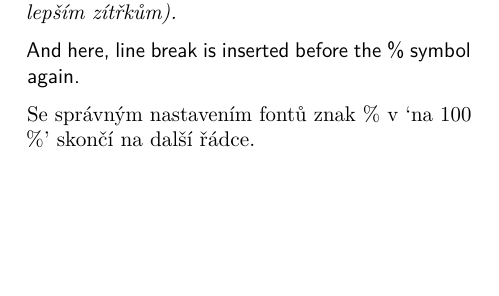
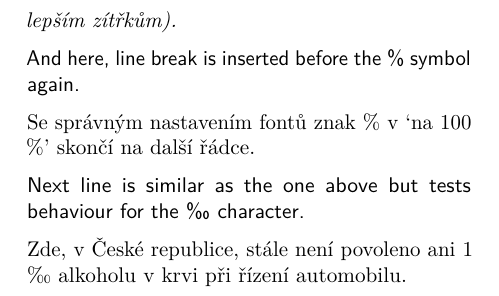
Before and after one commit to wilx/cstypo, a LaTeX document (cstypotest.tex): part of page 3 of 3 before the commit and part of page 4 of 4 after it, cut so that both start at the same text, the shorter picture padded with empty space. The pictures show the PDF file cstypotest.pdf that the author committed with the source.

Commit message:
Handle ‰ symbol the same as the % symbol.

```diff
--- a/cstypotest.tex
+++ b/cstypotest.tex
@@ -32,6 +32,12 @@ Mezi oblíbené dětské pohádky patří pohádky \emph{[O Palečkovi], Alenka
 
 Se správným nastavením fontů znak \% v `na 100 \%' skončí na další řádce.
 
+\expl{Next line is similar as the one above but tests behaviour for the ‰
+  character.}
+
+Zde, v České republice, stále není povoleno ani 1 ‰ alkoholu v krvi při
+řízení automobilu.
+
 \section{Better line breaks}
 \expl{And here we add Lua code to penalize single letter words. It results in
 following line layout:}
@@ -52,6 +58,13 @@ Mezi oblíbené dětské pohádky patří pohádky \emph{[O Palečkovi], Alenka
 \expl{Here, the \% symbol should be together with the number.}
 
 Se správným nastavením fontů znak \% v `na 100 \%' skončí na další řádce.
+
+\expl{Next line is similar as the one above but tests behaviour for the ‰
+  character.}
+
+Zde, v České republice, stále není povoleno ani 1 ‰ alkoholu v krvi při
+řízení automobilu.
+
 
 \section{Bad line breaks again}
 \expl{This section shows that disabling of the hook works and that the
@@ -75,6 +88,11 @@ Mezi oblíbené dětské pohádky patří pohádky \emph{[O Palečkovi], Alenka
 
 Se správným nastavením fontů znak \% v `na 100 \%' skončí na další řádce.
 
+\expl{Next line is similar as the one above but tests behaviour for the ‰
+  character.}
+
+Zde, v České republice, stále není povoleno ani 1 ‰ alkoholu v krvi při
+řízení automobilu.
 
 
 \end{document}
```
Also changed, not shown: cstypo.lua (+1 -1 lines), cstypotest.pdf.
